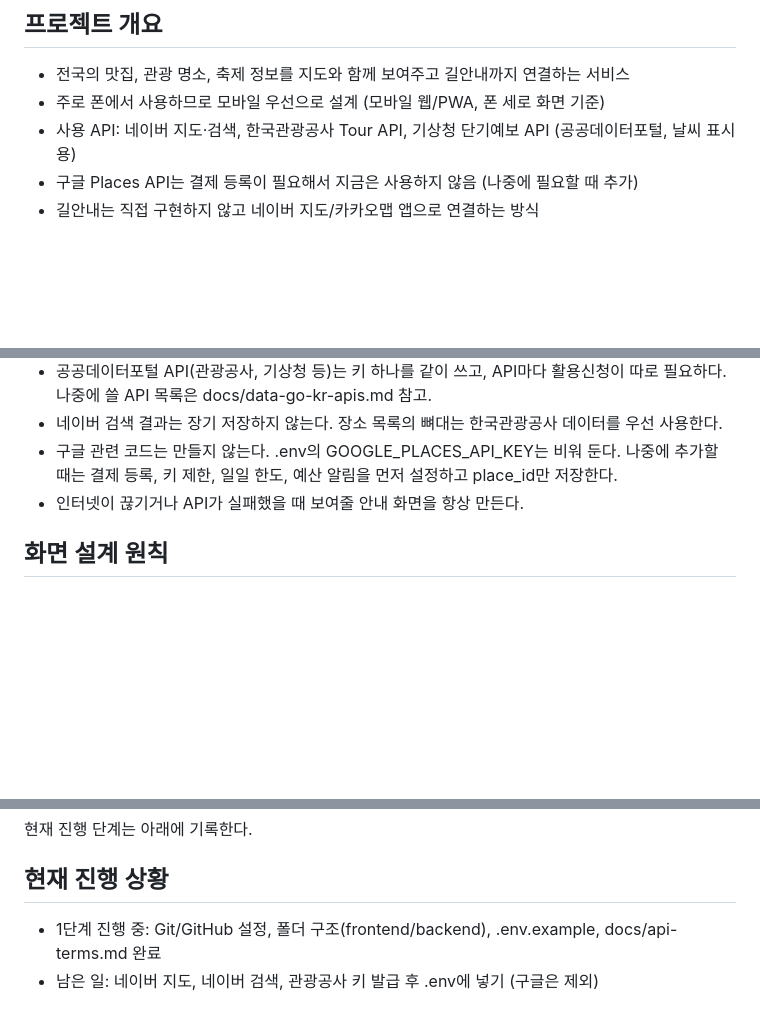
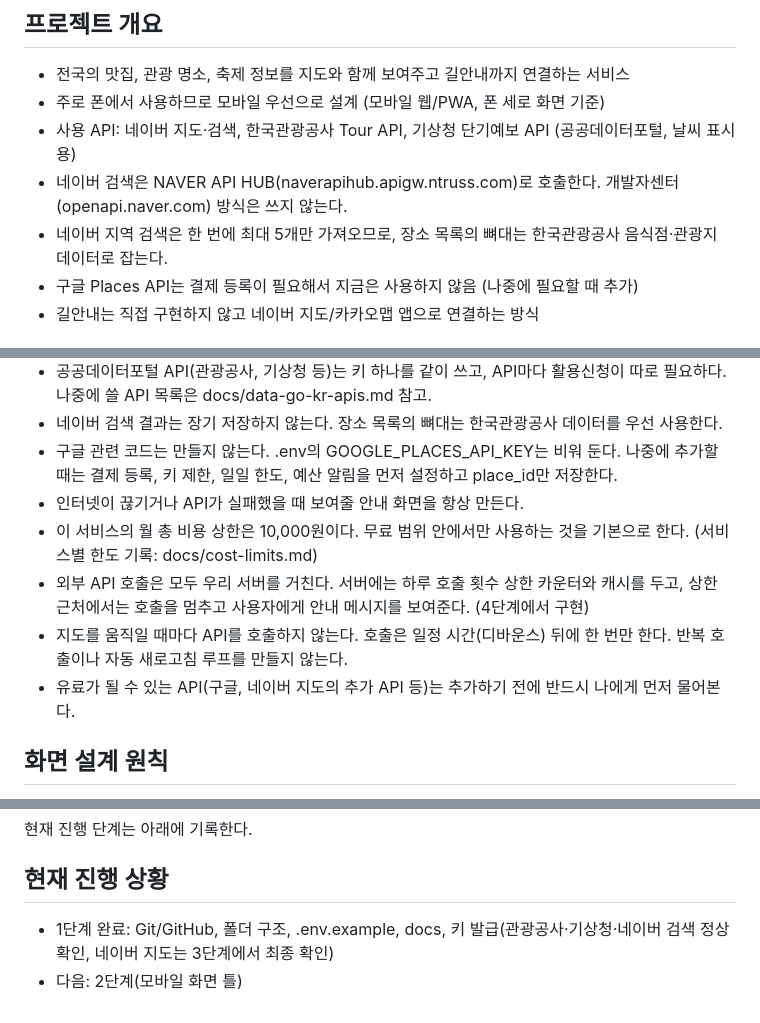
Before and after one commit to TG-3379/TG-3379-map-site, a Markdown page: CLAUDE.md, 3 parts joined by grey strips. Rendered like a GitHub page; blank space fills up the shorter version.

Commit message:
네이버 API HUB 방식 반영, 1단계 완료, 비용 상한 규칙 기록
Co-Authored-By: Claude Sonnet 5.5 <noreply@anthropic.com>

```diff
--- a/CLAUDE.md
+++ b/CLAUDE.md
@@ -4,6 +4,8 @@
 - 전국의 맛집, 관광 명소, 축제 정보를 지도와 함께 보여주고 길안내까지 연결하는 서비스
 - 주로 폰에서 사용하므로 모바일 우선으로 설계 (모바일 웹/PWA, 폰 세로 화면 기준)
 - 사용 API: 네이버 지도·검색, 한국관광공사 Tour API, 기상청 단기예보 API (공공데이터포털, 날씨 표시용)
+- 네이버 검색은 NAVER API HUB(naverapihub.apigw.ntruss.com)로 호출한다. 개발자센터(openapi.naver.com) 방식은 쓰지 않는다.
+- 네이버 지역 검색은 한 번에 최대 5개만 가져오므로, 장소 목록의 뼈대는 한국관광공사 음식점·관광지 데이터로 잡는다.
 - 구글 Places API는 결제 등록이 필요해서 지금은 사용하지 않음 (나중에 필요할 때 추가)
 - 길안내는 직접 구현하지 않고 네이버 지도/카카오맵 앱으로 연결하는 방식
 
@@ -37,6 +39,10 @@
 - 네이버 검색 결과는 장기 저장하지 않는다. 장소 목록의 뼈대는 한국관광공사 데이터를 우선 사용한다.
 - 구글 관련 코드는 만들지 않는다. .env의 GOOGLE_PLACES_API_KEY는 비워 둔다. 나중에 추가할 때는 결제 등록, 키 제한, 일일 한도, 예산 알림을 먼저 설정하고 place_id만 저장한다.
 - 인터넷이 끊기거나 API가 실패했을 때 보여줄 안내 화면을 항상 만든다.
+- 이 서비스의 월 총 비용 상한은 10,000원이다. 무료 범위 안에서만 사용하는 것을 기본으로 한다. (서비스별 한도 기록: docs/cost-limits.md)
+- 외부 API 호출은 모두 우리 서버를 거친다. 서버에는 하루 호출 횟수 상한 카운터와 캐시를 두고, 상한 근처에서는 호출을 멈추고 사용자에게 안내 메시지를 보여준다. (4단계에서 구현)
+- 지도를 움직일 때마다 API를 호출하지 않는다. 호출은 일정 시간(디바운스) 뒤에 한 번만 한다. 반복 호출이나 자동 새로고침 루프를 만들지 않는다.
+- 유료가 될 수 있는 API(구글, 네이버 지도의 추가 API 등)는 추가하기 전에 반드시 나에게 먼저 물어본다.
 
 ## 화면 설계 원칙
 - 폰 세로 화면 기준, 엄지로 누르기 쉬운 큰 버튼
@@ -61,5 +67,5 @@
 현재 진행 단계는 아래에 기록한다.
 
 ## 현재 진행 상황
-- 1단계 진행 중: Git/GitHub 설정, 폴더 구조(frontend/backend), .env.example, docs/api-terms.md 완료
-- 남은 일: 네이버 지도, 네이버 검색, 관광공사 키 발급 후 .env에 넣기 (구글은 제외)
+- 1단계 완료: Git/GitHub, 폴더 구조, .env.example, docs, 키 발급(관광공사·기상청·네이버 검색 정상 확인, 네이버 지도는 3단계에서 최종 확인)
+- 다음: 2단계(모바일 화면 틀)
```
Also changed, not shown: docs/api-terms.md (+8 -2 lines), docs/cost-limits.md (added, +17 -0 lines).
